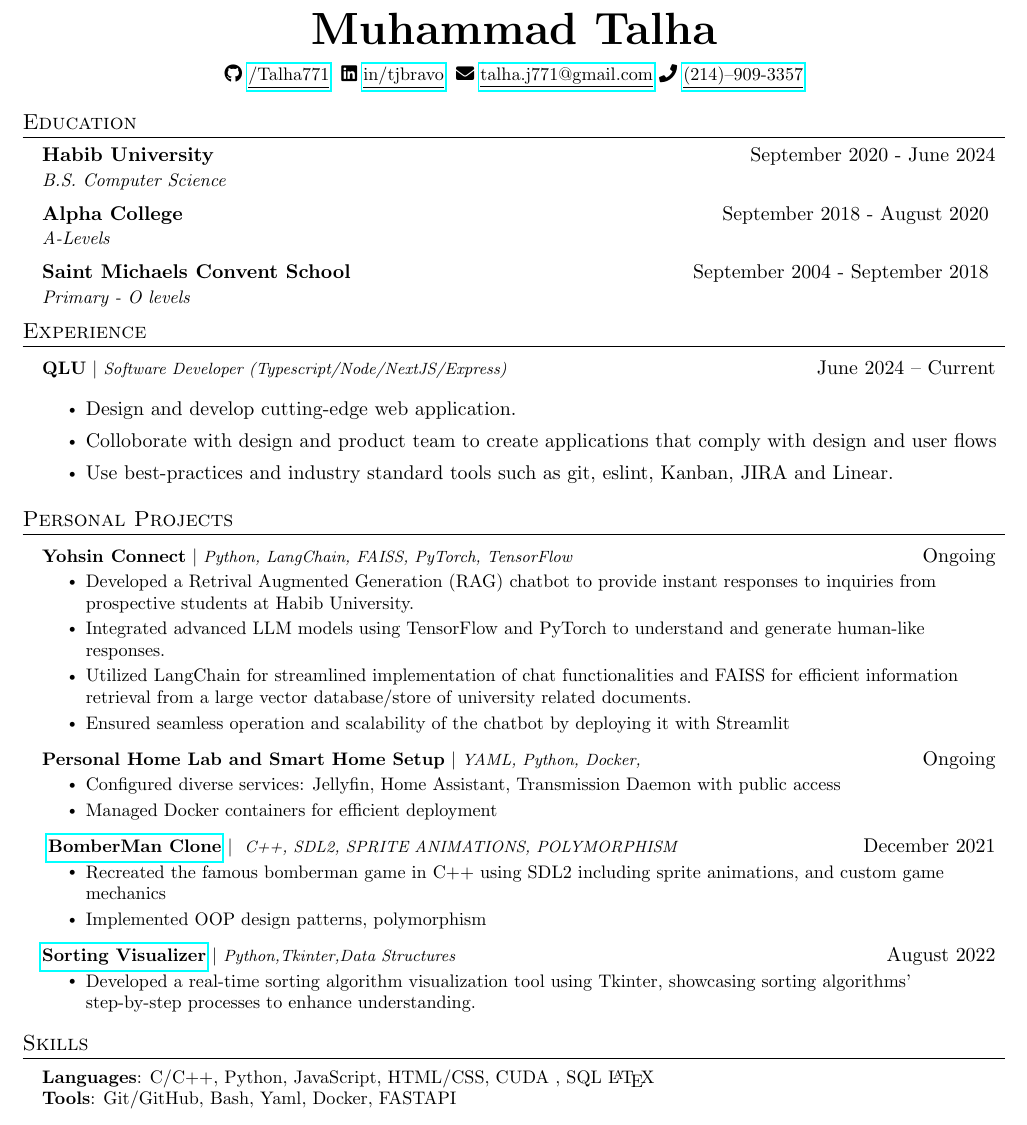
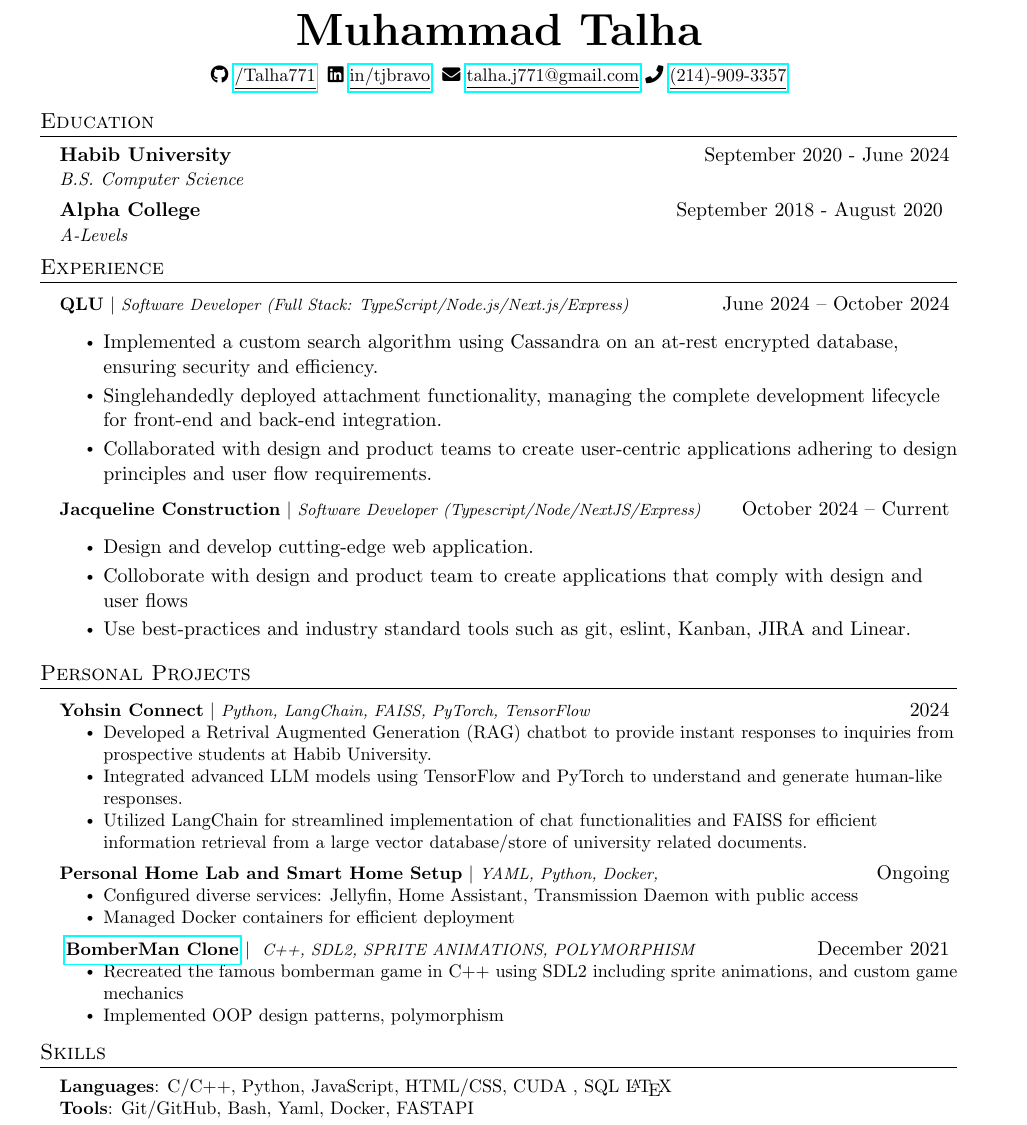
Before and after one commit to Talha771/Resume, a LaTeX document (main.tex, which reads education.tex, experience.tex, projects.tex): part of the page, cut so that both start at the same text. Compiled offline with pdfLaTeX.

Commit message:
added jacq construction

```diff
--- a/education.tex
+++ b/education.tex
@@ -8,8 +8,8 @@
       \resumeSubheading
       {Alpha College \footnotesize{}}{September 2018 - August 2020 }
       {A-Levels}{}
-    \resumeSubheading
-      {Saint Michaels Convent School \footnotesize{}}{September 2004 - September 2018 }
-      {Primary - O levels}{}
+    % \resumeSubheading
+    %   {Saint Michaels Convent School \footnotesize{}}{September 2004 - September 2018 }
+    %   {Primary - O levels}{}
 
       \resumeSubHeadingListEnd
--- a/experience.tex
+++ b/experience.tex
@@ -16,7 +16,15 @@
           %     \end{itemize}
 
           \resumeProjectHeading
-          {\textbf{QLU}\vspace{8pt} $|$ \footnotesize\emph{Software Developer (Typescript/Node/NextJS/Express)}}{June 2024 -- Current}
+          {\textbf{QLU}\vspace{8pt} $|$ \footnotesize\emph{Software Developer (Full Stack: TypeScript/Node.js/Next.js/Express)}}{June 2024 -- October 2024}
+          \begin{itemize}
+            \item Implemented a custom search algorithm using Cassandra on an at-rest encrypted database, ensuring security and efficiency.
+            \item Singlehandedly deployed attachment functionality, managing the complete development lifecycle for front-end and back-end integration.
+            \item Collaborated with design and product teams to create user-centric applications adhering to design principles and user flow requirements.
+          \end{itemize}
+
+          \resumeProjectHeading
+          {\textbf{Jacqueline Construction}\vspace{8pt} $|$ \footnotesize\emph{Software Developer (Typescript/Node/NextJS/Express)}}{October 2024 -- Current}
             \begin{itemize}
               \item
               Design and develop cutting-edge web application.
--- a/main.tex
+++ b/main.tex
@@ -8,7 +7,7 @@
 \documentclass[letterpaper,11pt]{article}
 
 \usepackage{latexsym}
-\usepackage[empty]{fullpage}
+\usepackage[a4paper, total={6in, 8in}]{geometry}
 \usepackage{titlesec}
 \usepackage{marvosym}
 \usepackage[usenames,dvipsnames]{color}
@@ -129,7 +127,7 @@
     \href{mailto:talha.j771@gmail.com}
     {\underline{talha.j771@gmail.com}}
     \faIcon{phone}
-    \href{tel:0012149093357}{\underline{(214)--909-3357}}
+    \href{tel:0012149093357}{\underline{(214)-909-3357}}
 \end{center}
 
 % -------------------- EDUCATION --------------------
--- a/projects.tex
+++ b/projects.tex
@@ -4,12 +4,11 @@
     \resumeSubHeadingListStart
 
     \resumeProjectHeading
-    {\textbf{Yohsin Connect} $|$ \footnotesize\emph{Python, LangChain, FAISS, PyTorch, TensorFlow}}{Ongoing}
+    {\textbf{Yohsin Connect} $|$ \footnotesize\emph{Python, LangChain, FAISS, PyTorch, TensorFlow}}{2024}
     \resumeItemListStart
         \resumeItem{Developed a Retrival Augmented Generation (RAG) chatbot to provide instant responses to inquiries from prospective students at Habib University.}
         \resumeItem{Integrated advanced LLM models using TensorFlow and PyTorch to understand and generate human-like responses.}
         \resumeItem{Utilized LangChain for streamlined implementation of chat functionalities and FAISS for efficient information retrieval from a large vector database/store of university related documents.}
-        \resumeItem{Ensured seamless operation and scalability of the chatbot by deploying it with Streamlit}
     \resumeItemListEnd
 
       \resumeProjectHeading
@@ -36,11 +35,11 @@
 
           \resumeItemListEnd
 
-      \resumeProjectHeading
-        {\href{https://github.com/Talha771/DSA-Project}{\textbf{Sorting Visualizer}} $|$ \footnotesize\emph{Python,Tkinter,Data Structures}}{August 2022}
-        \resumeItemListStart
-            \resumeItem{Developed a real-time sorting algorithm visualization tool using Tkinter, showcasing sorting algorithms' step-by-step processes to enhance understanding.}
+    %   \resumeProjectHeading
+    %     {\href{https://github.com/Talha771/DSA-Project}{\textbf{Sorting Visualizer}} $|$ \footnotesize\emph{Python,Tkinter,Data Structures}}{August 2022}
+    %     \resumeItemListStart
+    %         \resumeItem{Developed a real-time sorting algorithm visualization tool using Tkinter, showcasing sorting algorithms' step-by-step processes to enhance understanding.}
 
-        \resumeItemListEnd
+    %     \resumeItemListEnd
 
     \resumeSubHeadingListEnd
```
Also changed, not shown: main.pdf, experience.tex (1 more changed lines), main.tex (2 more changed lines), 5 other files.
